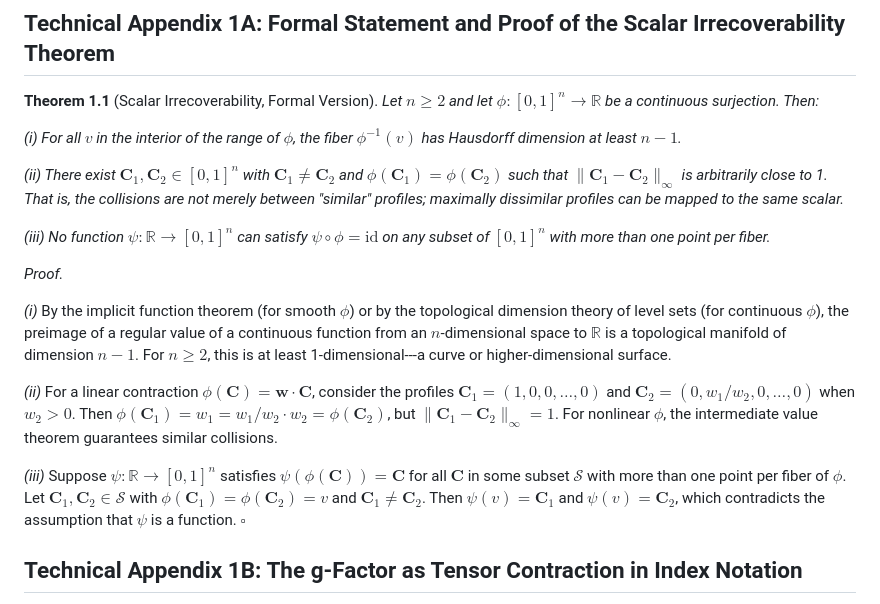
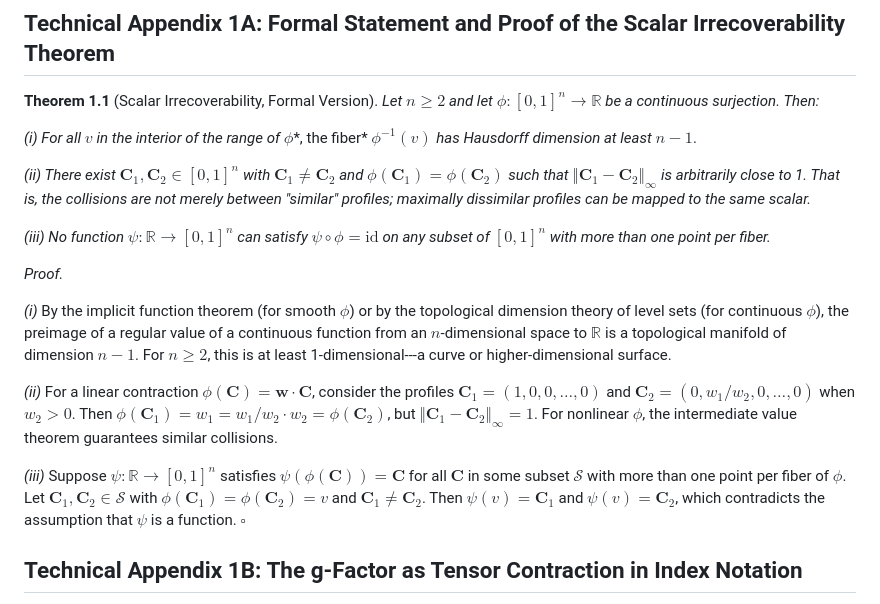
Before and after one commit to ahb-sjsu/geometric-cognition, a Markdown page: chapters/ch01_iq_trap.md, the part around one of its changes. Drawn GitHub-style.

```diff
--- a/chapters/ch01_iq_trap.md
+++ b/chapters/ch01_iq_trap.md
@@ -327,21 +341,21 @@ We begin with Kahneman.
 
 ## Technical Appendix 1A: Formal Statement and Proof of the Scalar Irrecoverability Theorem
 
-**Theorem 1.1** (Scalar Irrecoverability, Formal Version). *Let $n \geq 2$ and let $\phi: [0,1]^n \to \mathbb{R}$ be a continuous surjection. Then:*
+**Theorem 1.1** (Scalar Irrecoverability, Formal Version). *Let* $n \geq 2$ *and let* $\phi: [0,1]^n \to \mathbb{R}$ *be a continuous surjection. Then:*
 
-*(i) For all $v$ in the interior of the range of $\phi$, the fiber $\phi^{-1}(v)$ has Hausdorff dimension at least $n - 1$.*
+*(i) For all* $v$ *in the interior of the range of* $\phi$*, the fiber* $\phi^{-1}(v)$ *has Hausdorff dimension at least* $n - 1$.
 
-*(ii) There exist $\mathbf{C}_1, \mathbf{C}_2 \in [0,1]^n$ with $\mathbf{C}_1 \neq \mathbf{C}_2$ and $\phi(\mathbf{C}_1) = \phi(\mathbf{C}_2)$ such that $\|\mathbf{C}_1 - \mathbf{C}_2\|_\infty$ is arbitrarily close to 1. That is, the collisions are not merely between "similar" profiles; maximally dissimilar profiles can be mapped to the same scalar.*
+*(ii) There exist* $\mathbf C_1, \mathbf C_2 \in [0,1]^n$ *with* $\mathbf C_1 \neq \mathbf C_2$ *and* $\phi(\mathbf C_1) = \phi(\mathbf C_2)$ *such that* $\Vert\mathbf C_1 - \mathbf C_2\Vert_\infty$ *is arbitrarily close to 1. That is, the collisions are not merely between "similar" profiles; maximally dissimilar profiles can be mapped to the same scalar.*
 
-*(iii) No function $\psi: \mathbb{R} \to [0,1]^n$ can satisfy $\psi \circ \phi = \text{id}$ on any subset of $[0,1]^n$ with more than one point per fiber.*
+*(iii) No function* $\psi: \mathbb{R} \to [0,1]^n$ *can satisfy* $\psi \circ \phi = \text{id}$ *on any subset of* $[0,1]^n$ *with more than one point per fiber.*
 
 *Proof.*
 
 *(i)* By the implicit function theorem (for smooth $\phi$) or by the topological dimension theory of level sets (for continuous $\phi$), the preimage of a regular value of a continuous function from an $n$-dimensional space to $\mathbb{R}$ is a topological manifold of dimension $n - 1$. For $n \geq 2$, this is at least 1-dimensional---a curve or higher-dimensional surface.
 
-*(ii)* For a linear contraction $\phi(\mathbf{C}) = \mathbf{w} \cdot \mathbf{C}$, consider the profiles $\mathbf{C}_1 = (1, 0, 0, \ldots, 0)$ and $\mathbf{C}_2 = (0, w_1/w_2, 0, \ldots, 0)$ when $w_2 > 0$. Then $\phi(\mathbf{C}_1) = w_1 = w_1/w_2 \cdot w_2 = \phi(\mathbf{C}_2)$, but $\|\mathbf{C}_1 - \mathbf{C}_2\|_\infty = 1$. For nonlinear $\phi$, the intermediate value theorem guarantees similar collisions.
+*(ii)* For a linear contraction $\phi(\mathbf{C}) = \mathbf{w} \cdot \mathbf{C}$, consider the profiles $\mathbf C_1 = (1, 0, 0, \ldots, 0)$ and $\mathbf C_2 = (0, w_1/w_2, 0, \ldots, 0)$ when $w_2 > 0$. Then $\phi(\mathbf C_1) = w_1 = w_1/w_2 \cdot w_2 = \phi(\mathbf C_2)$, but $\Vert\mathbf C_1 - \mathbf C_2\Vert_\infty = 1$. For nonlinear $\phi$, the intermediate value theorem guarantees similar collisions.
 
-*(iii)* Suppose $\psi: \mathbb{R} \to [0,1]^n$ satisfies $\psi(\phi(\mathbf{C})) = \mathbf{C}$ for all $\mathbf{C}$ in some subset $\mathcal{S}$ with more than one point per fiber of $\phi$. Let $\mathbf{C}_1, \mathbf{C}_2 \in \mathcal{S}$ with $\phi(\mathbf{C}_1) = \phi(\mathbf{C}_2) = v$ and $\mathbf{C}_1 \neq \mathbf{C}_2$. Then $\psi(v) = \mathbf{C}_1$ and $\psi(v) = \mathbf{C}_2$, which contradicts the assumption that $\psi$ is a function.  $\square$
+*(iii)* Suppose $\psi: \mathbb{R} \to [0,1]^n$ satisfies $\psi(\phi(\mathbf{C})) = \mathbf{C}$ for all $\mathbf{C}$ in some subset $\mathcal{S}$ with more than one point per fiber of $\phi$. Let $\mathbf{C}_1, \mathbf{C}_2 \in \mathcal{S}$ with $\phi(\mathbf{C}_1) = \phi(\mathbf{C}_2) = v$ and $\mathbf C_1 \neq \mathbf C_2$. Then $\psi(v) = \mathbf{C}_1$ and $\psi(v) = \mathbf{C}_2$, which contradicts the assumption that $\psi$ is a function.  $\square$
 
 
 ## Technical Appendix 1B: The g-Factor as Tensor Contraction in Index Notation
```
Also changed, not shown: other parts of chapters/ch01_iq_trap.md (+19 -5 lines).
